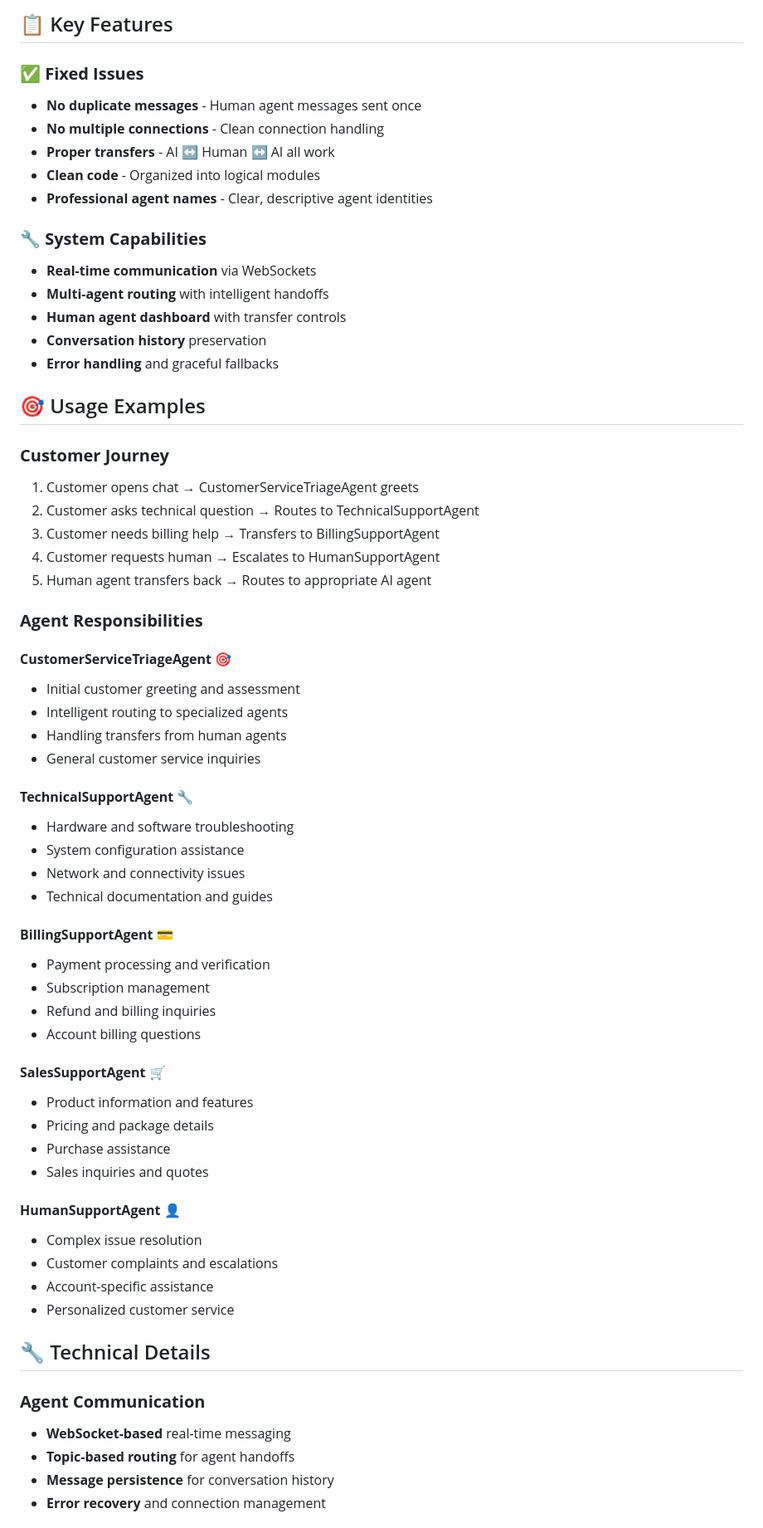
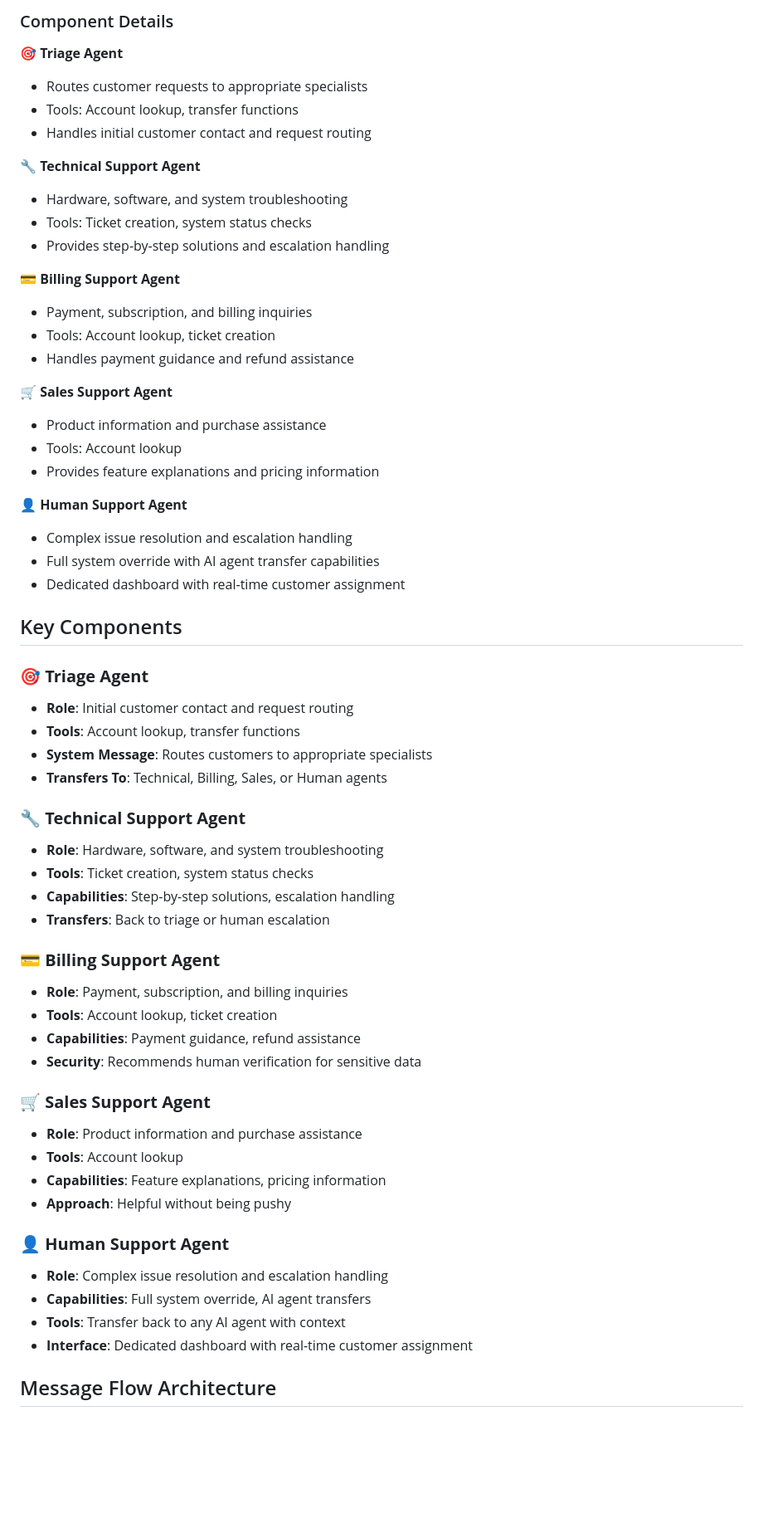
Before and after one commit to salman-aziz-4425/support-chatbot, a Markdown page: README.md, the part around one of its changes. Shown at 83% size. GitHub-like rendering; blank space fills up the shorter version.

````diff
--- a/README.md
+++ b/README.md
@@ -81,67 +161,63 @@ Human Agent → WebSocket → Agent Runtime → Customer
 ```
 
-## 📋 Key Features
+### Component Details
 
-### ✅ **Fixed Issues**
-- **No duplicate messages** - Human agent messages sent once
-- **No multiple connections** - Clean connection handling
-- **Proper transfers** - AI ↔ Human ↔ AI all work
-- **Clean code** - Organized into logical modules
-- **Professional agent names** - Clear, descriptive agent identities
+**🎯 Triage Agent**
+- Routes customer requests to appropriate specialists
+- Tools: Account lookup, transfer functions
+- Handles initial customer contact and request routing
 
-### 🔧 **System Capabilities**
-- **Real-time communication** via WebSockets
-- **Multi-agent routing** with intelligent handoffs
-- **Human agent dashboard** with transfer controls
-- **Conversation history** preservation
-- **Error handling** and graceful fallbacks
+**🔧 Technical Support Agent**
+- Hardware, software, and system troubleshooting
+- Tools: Ticket creation, system status checks
+- Provides step-by-step solutions and escalation handling
 
-## 🎯 Usage Examples
+**💳 Billing Support Agent**
+- Payment, subscription, and billing inquiries
+- Tools: Account lookup, ticket creation
+- Handles payment guidance and refund assistance
 
-### **Customer Journey**
-1. Customer opens chat → CustomerServiceTriageAgent greets
-2. Customer asks technical question → Routes to TechnicalSupportAgent
-3. Customer needs billing help → Transfers to BillingSupportAgent
-4. Customer requests human → Escalates to HumanSupportAgent
-5. Human agent transfers back → Routes to appropriate AI agent
+**🛒 Sales Support Agent**
+- Product information and purchase assistance
+- Tools: Account lookup
+- Provides feature explanations and pricing information
 
-### **Agent Responsibilities**
+**👤 Human Support Agent**
+- Complex issue resolution and escalation handling
+- Full system override with AI agent transfer capabilities
+- Dedicated dashboard with real-time customer assignment
 
-#### **CustomerServiceTriageAgent** 🎯
-- Initial customer greeting and assessment
-- Intelligent routing to specialized agents
-- Handling transfers from human agents
-- General customer service inquiries
+## Key Components
 
-#### **TechnicalSupportAgent** 🔧
-- Hardware and software troubleshooting
-- System configuration assistance
-- Network and connectivity issues
-- Technical documentation and guides
+### 🎯 **Triage Agent**
+- **Role**: Initial customer contact and request routing
+- **Tools**: Account lookup, transfer functions
+- **System Message**: Routes customers to appropriate specialists
+- **Transfers To**: Technical, Billing, Sales, or Human agents
 
-#### **BillingSupportAgent** 💳
-- Payment processing and verification
-- Subscription management
-- Refund and billing inquiries
-- Account billing questions
+### 🔧 **Technical Support Agent**
+- **Role**: Hardware, software, and system troubleshooting
+- **Tools**: Ticket creation, system status checks
+- **Capabilities**: Step-by-step solutions, escalation handling
+- **Transfers**: Back to triage or human escalation
 
-#### **SalesSupportAgent** 🛒
-- Product information and features
-- Pricing and package details
-- Purchase assistance
-- Sales inquiries and quotes
+### 💳 **Billing Support Agent**
+- **Role**: Payment, subscription, and billing inquiries
+- **Tools**: Account lookup, ticket creation
+- **Capabilities**: Payment guidance, refund assistance
+- **Security**: Recommends human verification for sensitive data
 
-#### **HumanSupportAgent** 👤
-- Complex issue resolution
-- Customer complaints and escalations
-- Account-specific assistance
-- Personalized customer service
+### 🛒 **Sales Support Agent**
+- **Role**: Product information and purchase assistance
+- **Tools**: Account lookup
+- **Capabilities**: Feature explanations, pricing information
+- **Approach**: Helpful without being pushy
 
-## 🔧 Technical Details
+### 👤 **Human Support Agent**
+- **Role**: Complex issue resolution and escalation handling
+- **Capabilities**: Full system override, AI agent transfers
+- **Tools**: Transfer back to any AI agent with context
+- **Interface**: Dedicated dashboard with real-time customer assignment
 
-### **Agent Communication**
-- **WebSocket-based** real-time messaging
-- **Topic-based routing** for agent handoffs
-- **Message persistence** for conversation history
-- **Error recovery** and connection management
+## Message Flow Architecture
 
````
Also changed, not shown: other parts of README.md (+171 -29 lines).
